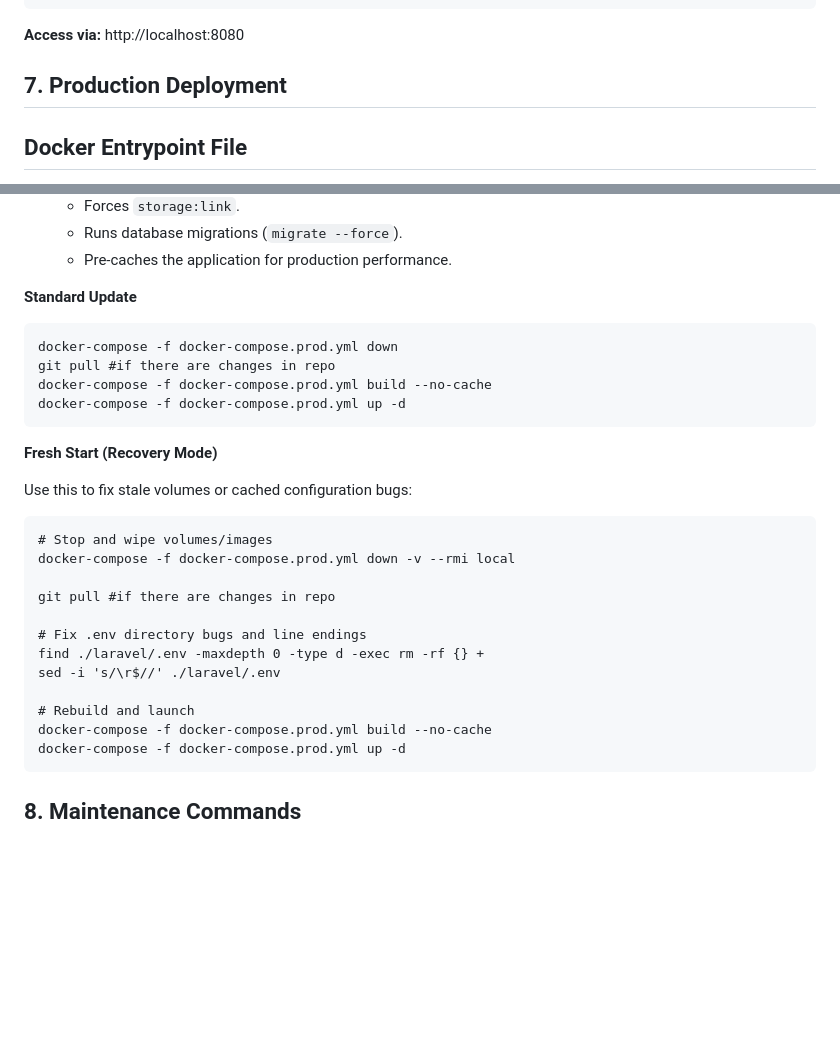
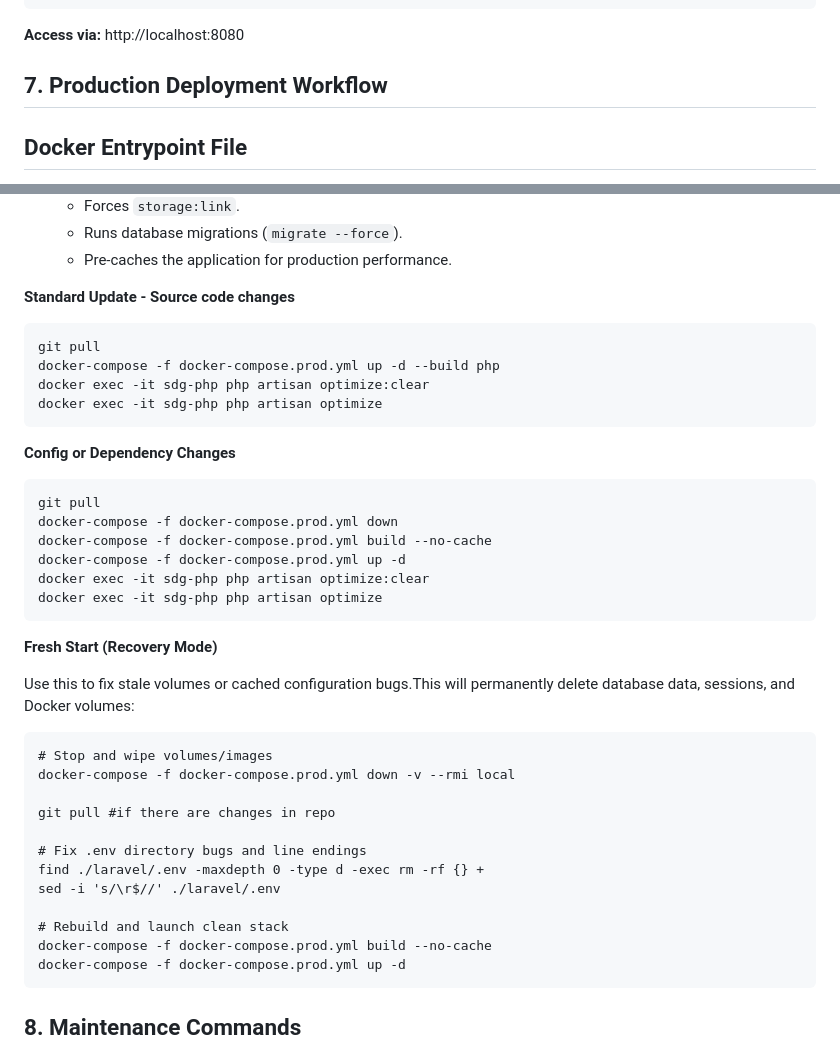
Before and after one commit to zjsan/sdg-app, a Markdown page: README.md, 2 parts joined by grey strips. GitHub-like rendering; blank space fills up the shorter version.

Commit message:
updated prod deployment workflow

```diff
--- a/README.md
+++ b/README.md
@@ -152,7 +152,7 @@ For developers / operators only
 
 **Access via:** http://localhost:8080
 
-## 7. Production Deployment
+## 7. Production Deployment Workflow
 
 ## Docker Entrypoint File
 
@@ -168,16 +168,25 @@ The `docker-entrypoint.sh` script is the brain of the container.Attached within
   - Runs database migrations (`migrate --force`).
   - Pre-caches the application for production performance.
 
-**Standard Update**
+**Standard Update - Source code changes**
 
+    git pull
+    docker-compose -f docker-compose.prod.yml up -d --build php
+    docker exec -it sdg-php php artisan optimize:clear
+    docker exec -it sdg-php php artisan optimize
+
+**Config or Dependency Changes**
+
+    git pull
     docker-compose -f docker-compose.prod.yml down
-    git pull #if there are changes in repo
     docker-compose -f docker-compose.prod.yml build --no-cache
     docker-compose -f docker-compose.prod.yml up -d
+    docker exec -it sdg-php php artisan optimize:clear
+    docker exec -it sdg-php php artisan optimize
 
 **Fresh Start (Recovery Mode)**
 
-Use this to fix stale volumes or cached configuration bugs:
+Use this to fix stale volumes or cached configuration bugs.This will permanently delete database data, sessions, and Docker volumes:
 
     # Stop and wipe volumes/images
     docker-compose -f docker-compose.prod.yml down -v --rmi local
@@ -188,7 +197,7 @@ Use this to fix stale volumes or cached configuration bugs:
     find ./laravel/.env -maxdepth 0 -type d -exec rm -rf {} +
     sed -i 's/\r$//' ./laravel/.env
 
-    # Rebuild and launch
+    # Rebuild and launch clean stack
     docker-compose -f docker-compose.prod.yml build --no-cache
     docker-compose -f docker-compose.prod.yml up -d
 
```
